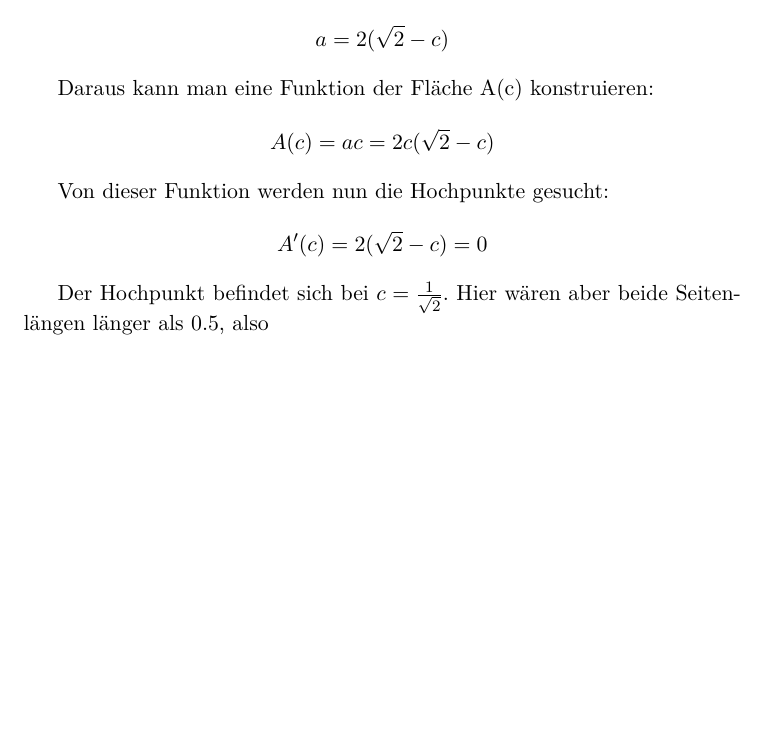
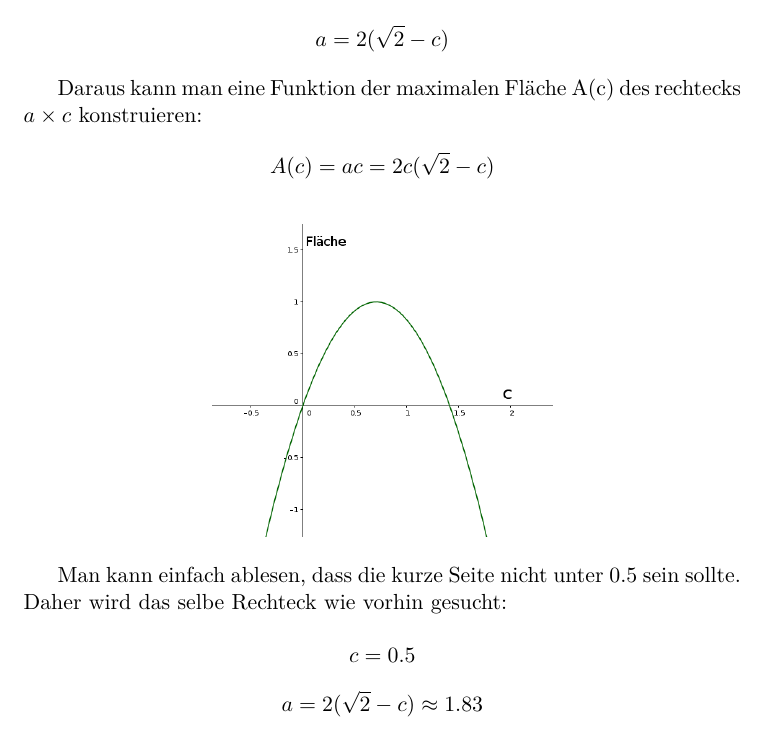
Before and after one commit to SGE-2016/B-Tag-2015, a LaTeX document (B-Tag.tex): part of page 6 of 6, cut so that both start at the same text, the shorter picture padded with empty space. Compiled offline with pdfLaTeX.

Commit message:
Add most of A5

```diff
--- a/B-Tag.tex
+++ b/B-Tag.tex
@@ -129,14 +129,18 @@ Allgemeine Formel f\"ur das Maximale $a$ mit einer festgesetzten seitenl\"ange c
 
 \[ a = 2(\sqrt{2}-c) \]
 
-Daraus kann man eine Funktion der Fl\"ache A(c) konstruieren:
+Daraus kann man eine Funktion der maximalen Fl\"ache A(c) des rechtecks $a \times c$ konstruieren:
 
 \[ A(c) = a c = 2c(\sqrt{2}-c) \]
 
-Von dieser Funktion werden nun die Hochpunkte gesucht:
+\begin{figure}[htbp]
+        \centering
+        \includegraphics[width=6cm]{img/A5_2.png}
+\end{figure}
 
-\[ A'(c) = 2(\sqrt{2}-c) = 0 \]
+Man kann einfach ablesen, dass die kurze Seite nicht unter 0.5 sein sollte. Daher wird das selbe Rechteck wie vorhin gesucht:
 
-Der Hochpunkt befindet sich bei $c = \frac{1}{\sqrt{2}}$. Hier w\"aren aber beide Seitenl\"angen l\"anger als 0.5, also
+\[ c = 0.5 \]
+\[ a = 2(\sqrt{2}-c) \approx 1.83 \]
 
 \end{document}
```
Also changed, not shown: B-Tag.pdf, img/A5_2.png (added), 1 other file.
